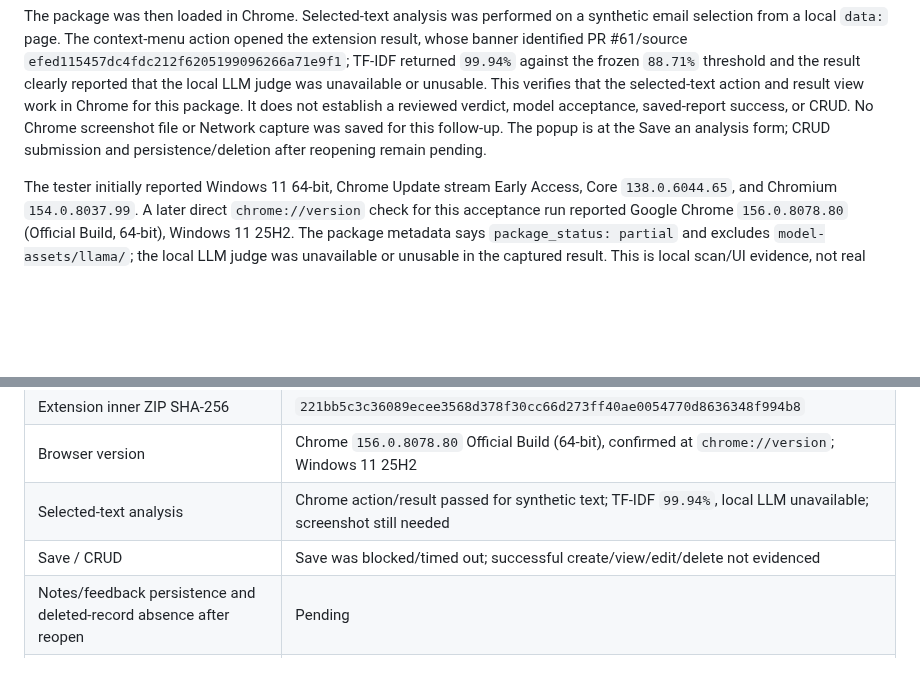
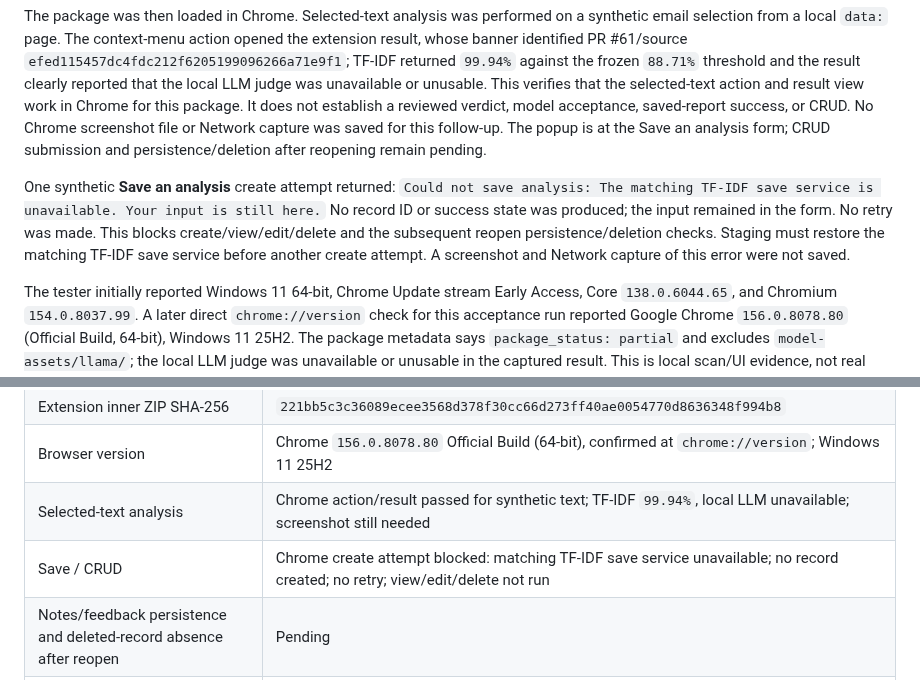
Before and after one commit to kendshhh/PhishLens, a Markdown page: docs/devops/week2-installed-crud-2026-10-21.md, 2 parts joined by grey strips. Rendered like a GitHub page; blank space fills up the shorter version.

Commit message:
docs: record PR61 TF-IDF save blocker

```diff
--- a/docs/devops/week2-installed-crud-2026-10-21.md
+++ b/docs/devops/week2-installed-crud-2026-10-21.md
@@ -22,6 +22,8 @@ Follow-up identity check on 2026-11-04 (Asia/Manila): the downloaded inner ZIP w
 
 The package was then loaded in Chrome. Selected-text analysis was performed on a synthetic email selection from a local `data:` page. The context-menu action opened the extension result, whose banner identified PR #61/source `efed115457dc4fdc212f6205199096266a71e9f1`; TF-IDF returned `99.94%` against the frozen `88.71%` threshold and the result clearly reported that the local LLM judge was unavailable or unusable. This verifies that the selected-text action and result view work in Chrome for this package. It does not establish a reviewed verdict, model acceptance, saved-report success, or CRUD. No Chrome screenshot file or Network capture was saved for this follow-up. The popup is at the Save an analysis form; CRUD submission and persistence/deletion after reopening remain pending.
 
+One synthetic **Save an analysis** create attempt returned: `Could not save analysis: The matching TF-IDF save service is unavailable. Your input is still here.` No record ID or success state was produced; the input remained in the form. No retry was made. This blocks create/view/edit/delete and the subsequent reopen persistence/deletion checks. Staging must restore the matching TF-IDF save service before another create attempt. A screenshot and Network capture of this error were not saved.
+
 The tester initially reported Windows 11 64-bit, Chrome Update stream Early Access, Core `138.0.6044.65`, and Chromium `154.0.8037.99`. A later direct `chrome://version` check for this acceptance run reported Google Chrome `156.0.8078.80` (Official Build, 64-bit), Windows 11 25H2. The package metadata says `package_status: partial` and excludes `model-assets/llama/`; the local LLM judge was unavailable or unusable in the captured result. This is local scan/UI evidence, not real local Llama or complete AI acceptance.
 
 | Screenshot | What it shows | SHA-256 |
@@ -43,7 +45,7 @@ The tester also reported that saving is disabled until the server has the matchi
 | Extension inner ZIP SHA-256 | `221bb5c3c36089ecee3568d378f30cc66d273ff40ae0054770d8636348f994b8` |
 | Browser version | Chrome `156.0.8078.80` Official Build (64-bit), confirmed at `chrome://version`; Windows 11 25H2 |
 | Selected-text analysis | Chrome action/result passed for synthetic text; TF-IDF `99.94%`, local LLM unavailable; screenshot still needed |
-| Save / CRUD | Save was blocked/timed out; successful create/view/edit/delete not evidenced |
+| Save / CRUD | Chrome create attempt blocked: matching TF-IDF save service unavailable; no record created; no retry; view/edit/delete not run |
 | Notes/feedback persistence and deleted-record absence after reopen | Pending |
 | Redacted Network results | Pending; no Network capture supplied |
 
```
